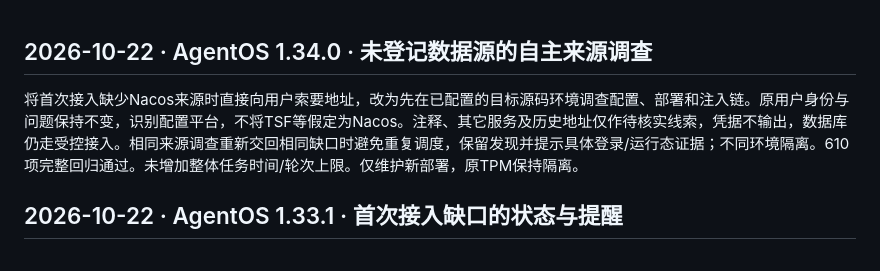
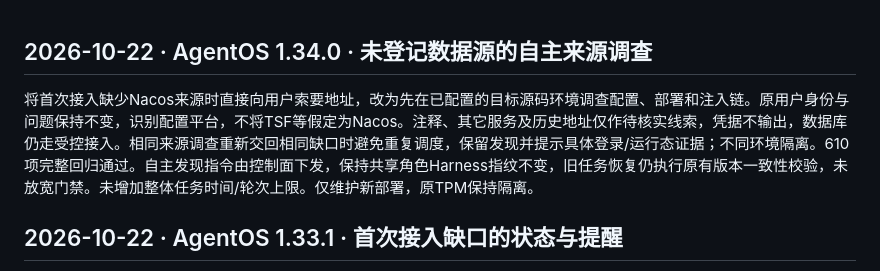
Before and after one commit to angelaboy0113/agentos, a Markdown page: docs/maintenance-history.md, the part around the change. Rendered like a GitHub page.

```diff
--- a/docs/maintenance-history.md
+++ b/docs/maintenance-history.md
@@ -1,6 +1,6 @@
 ## 2026-10-22 · AgentOS 1.34.0 · 未登记数据源的自主来源调查
 
-将首次接入缺少Nacos来源时直接向用户索要地址，改为先在已配置的目标源码环境调查配置、部署和注入链。原用户身份与问题保持不变，识别配置平台，不将TSF等假定为Nacos。注释、其它服务及历史地址仅作待核实线索，凭据不输出，数据库仍走受控接入。相同来源调查重新交回相同缺口时避免重复调度，保留发现并提示具体登录/运行态证据；不同环境隔离。610项完整回归通过。未增加整体任务时间/轮次上限。仅维护新部署，原TPM保持隔离。
+将首次接入缺少Nacos来源时直接向用户索要地址，改为先在已配置的目标源码环境调查配置、部署和注入链。原用户身份与问题保持不变，识别配置平台，不将TSF等假定为Nacos。注释、其它服务及历史地址仅作待核实线索，凭据不输出，数据库仍走受控接入。相同来源调查重新交回相同缺口时避免重复调度，保留发现并提示具体登录/运行态证据；不同环境隔离。610项完整回归通过。自主发现指令由控制面下发，保持共享角色Harness指纹不变，旧任务恢复仍执行原有版本一致性校验，未放宽门禁。未增加整体任务时间/轮次上限。仅维护新部署，原TPM保持隔离。
 
 ## 2026-10-22 · AgentOS 1.33.1 · 首次接入缺口的状态与提醒
 
```
Also changed, not shown: config/roles/developer.md (+0 -4 lines).
